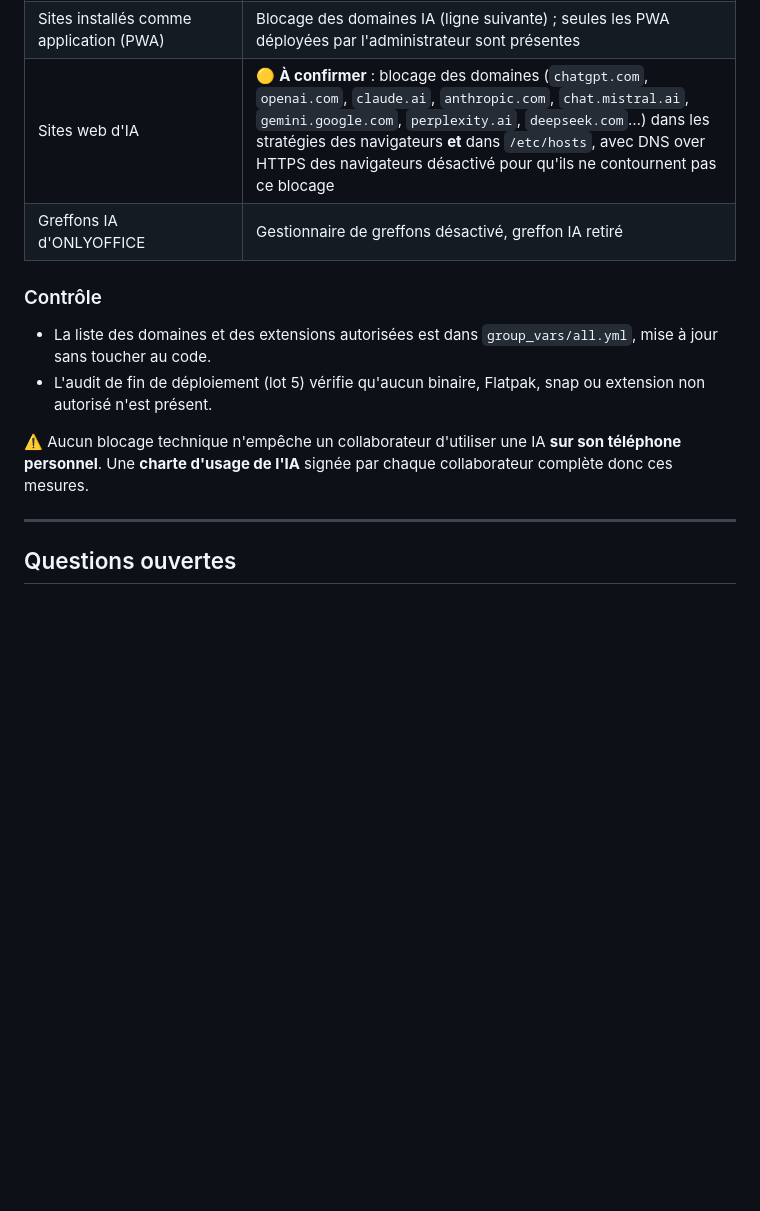
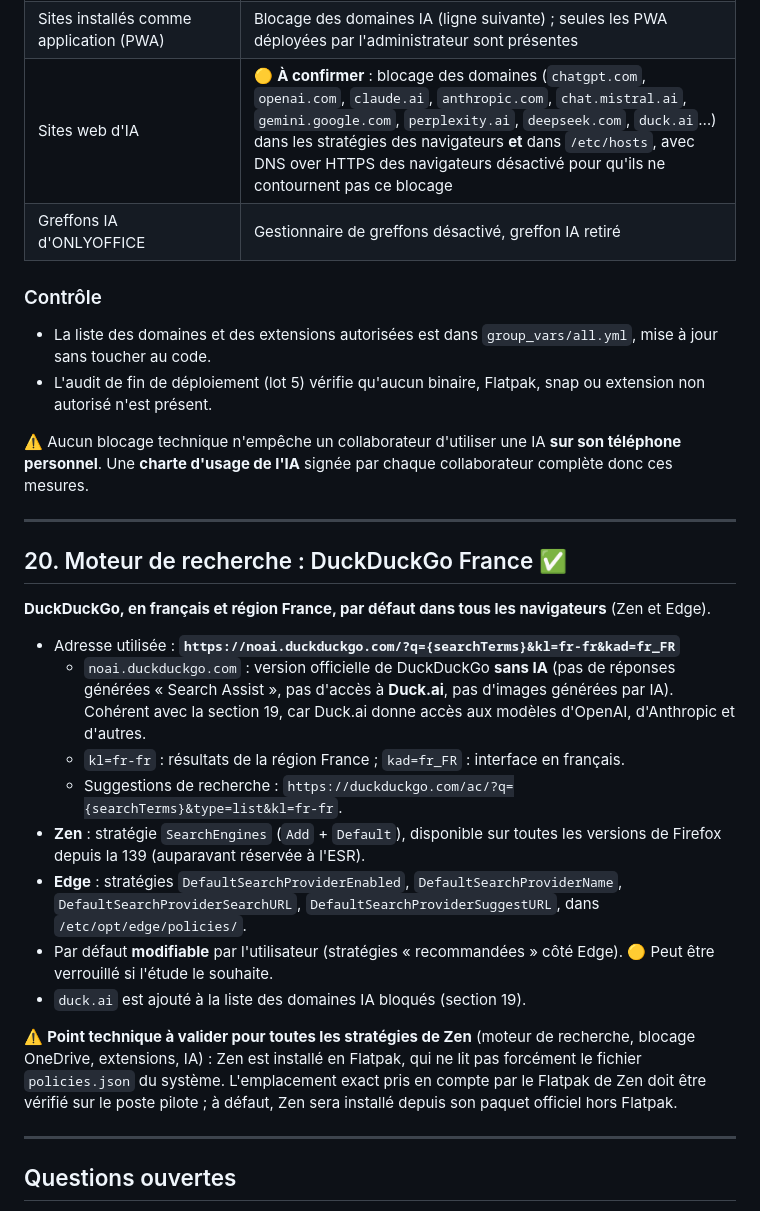
Before and after one commit to 35Kn-NW/poste-collab, a Markdown page: docs/NOTES.md, the part around the change. GitHub-like rendering; blank space fills up the shorter version.

Commit message:
docs: DuckDuckGo France sans IA comme moteur par défaut
- Section 20 : noai.duckduckgo.com, région et langue françaises,
  stratégies Zen (SearchEngines) et Edge (DefaultSearchProvider*)
- duck.ai ajouté aux domaines IA bloqués
- Point à valider : stratégies prises en compte par Zen en Flatpak

Co-Authored-By: Claude Opus 5.5 <noreply@anthropic.com>

```diff
--- a/docs/NOTES.md
+++ b/docs/NOTES.md
@@ -372,7 +372,7 @@ Une liste noire d'applications ne suffit pas (de nouvelles apparaissent chaque m
 | Extensions de navigateur (barres latérales IA) | **Liste blanche** d'extensions dans Zen et Edge, tout le reste interdit |
 | IA intégrées aux navigateurs | Edge : barre latérale et Copilot désactivés (`HubsSidebarEnabled`, stratégies Copilot) ; Zen : chatbot IA désactivé (stratégie `GenerativeAI` 🟡 si supportée par la version de Zen) |
 | Sites installés comme application (PWA) | Blocage des domaines IA (ligne suivante) ; seules les PWA déployées par l'administrateur sont présentes |
-| Sites web d'IA | 🟡 **À confirmer** : blocage des domaines (`chatgpt.com`, `openai.com`, `claude.ai`, `anthropic.com`, `chat.mistral.ai`, `gemini.google.com`, `perplexity.ai`, `deepseek.com`…) dans les stratégies des navigateurs **et** dans `/etc/hosts`, avec DNS over HTTPS des navigateurs désactivé pour qu'ils ne contournent pas ce blocage |
+| Sites web d'IA | 🟡 **À confirmer** : blocage des domaines (`chatgpt.com`, `openai.com`, `claude.ai`, `anthropic.com`, `chat.mistral.ai`, `gemini.google.com`, `perplexity.ai`, `deepseek.com`, `duck.ai`…) dans les stratégies des navigateurs **et** dans `/etc/hosts`, avec DNS over HTTPS des navigateurs désactivé pour qu'ils ne contournent pas ce blocage |
 | Greffons IA d'ONLYOFFICE | Gestionnaire de greffons désactivé, greffon IA retiré |
 
 ### Contrôle
@@ -380,6 +380,23 @@ Une liste noire d'applications ne suffit pas (de nouvelles apparaissent chaque m
 - L'audit de fin de déploiement (lot 5) vérifie qu'aucun binaire, Flatpak, snap ou extension non autorisé n'est présent.
 
 ⚠️ Aucun blocage technique n'empêche un collaborateur d'utiliser une IA **sur son téléphone personnel**. Une **charte d'usage de l'IA** signée par chaque collaborateur complète donc ces mesures.
+
+---
+
+## 20. Moteur de recherche : DuckDuckGo France ✅
+
+**DuckDuckGo, en français et région France, par défaut dans tous les navigateurs** (Zen et Edge).
+
+- Adresse utilisée : **`https://noai.duckduckgo.com/?q={searchTerms}&kl=fr-fr&kad=fr_FR`**
+  - `noai.duckduckgo.com` : version officielle de DuckDuckGo **sans IA** (pas de réponses générées « Search Assist », pas d'accès à **Duck.ai**, pas d'images générées par IA). Cohérent avec la section 19, car Duck.ai donne accès aux modèles d'OpenAI, d'Anthropic et d'autres.
+  - `kl=fr-fr` : résultats de la région France ; `kad=fr_FR` : interface en français.
+  - Suggestions de recherche : `https://duckduckgo.com/ac/?q={searchTerms}&type=list&kl=fr-fr`.
+- **Zen** : stratégie `SearchEngines` (`Add` + `Default`), disponible sur toutes les versions de Firefox depuis la 139 (auparavant réservée à l'ESR).
+- **Edge** : stratégies `DefaultSearchProviderEnabled`, `DefaultSearchProviderName`, `DefaultSearchProviderSearchURL`, `DefaultSearchProviderSuggestURL`, dans `/etc/opt/edge/policies/`.
+- Par défaut **modifiable** par l'utilisateur (stratégies « recommandées » côté Edge). 🟡 Peut être verrouillé si l'étude le souhaite.
+- `duck.ai` est ajouté à la liste des domaines IA bloqués (section 19).
+
+⚠️ **Point technique à valider pour toutes les stratégies de Zen** (moteur de recherche, blocage OneDrive, extensions, IA) : Zen est installé en Flatpak, qui ne lit pas forcément le fichier `policies.json` du système. L'emplacement exact pris en compte par le Flatpak de Zen doit être vérifié sur le poste pilote ; à défaut, Zen sera installé depuis son paquet officiel hors Flatpak.
 
 ---
 
```
Also changed, not shown: docs/ROADMAP.md (+4 -2 lines).
